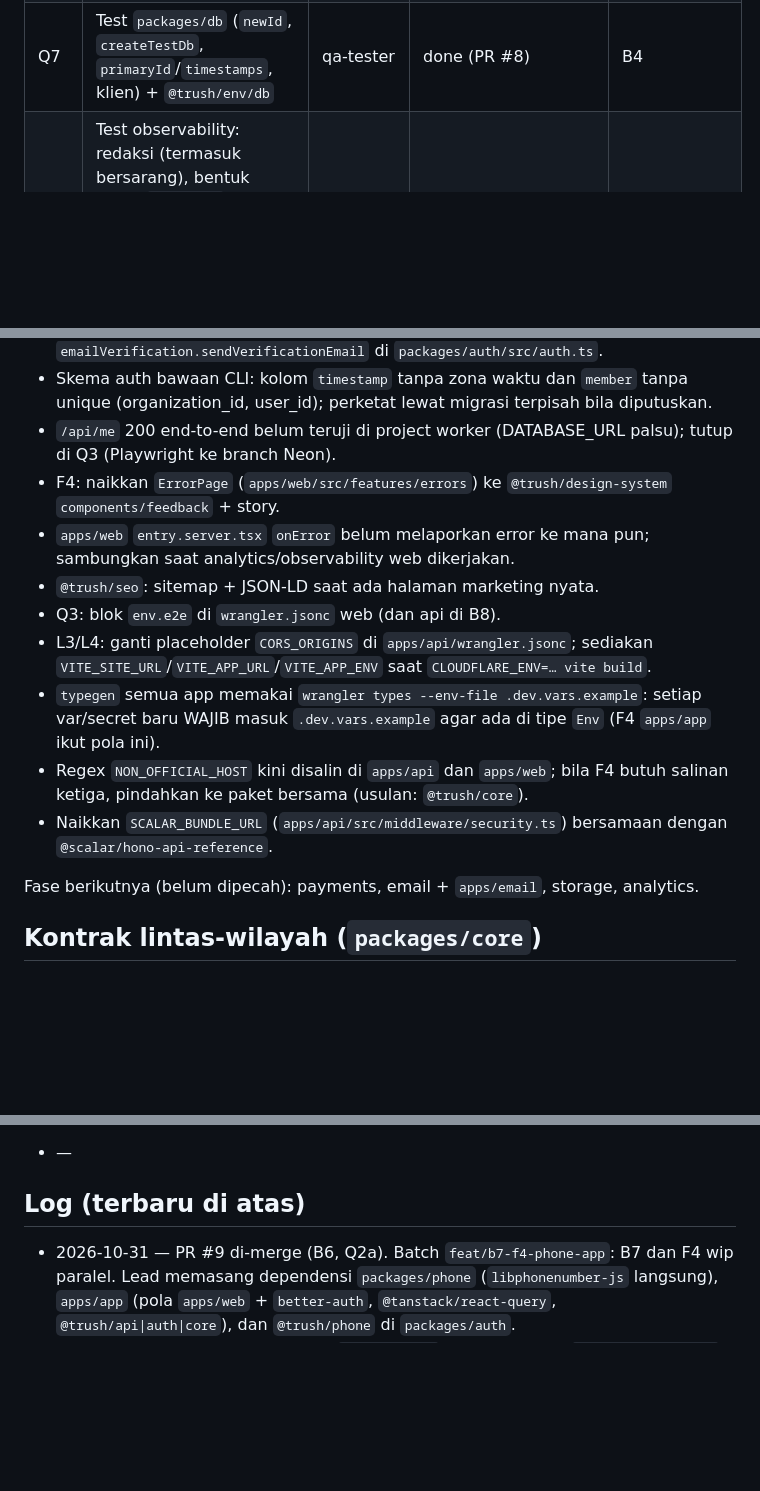
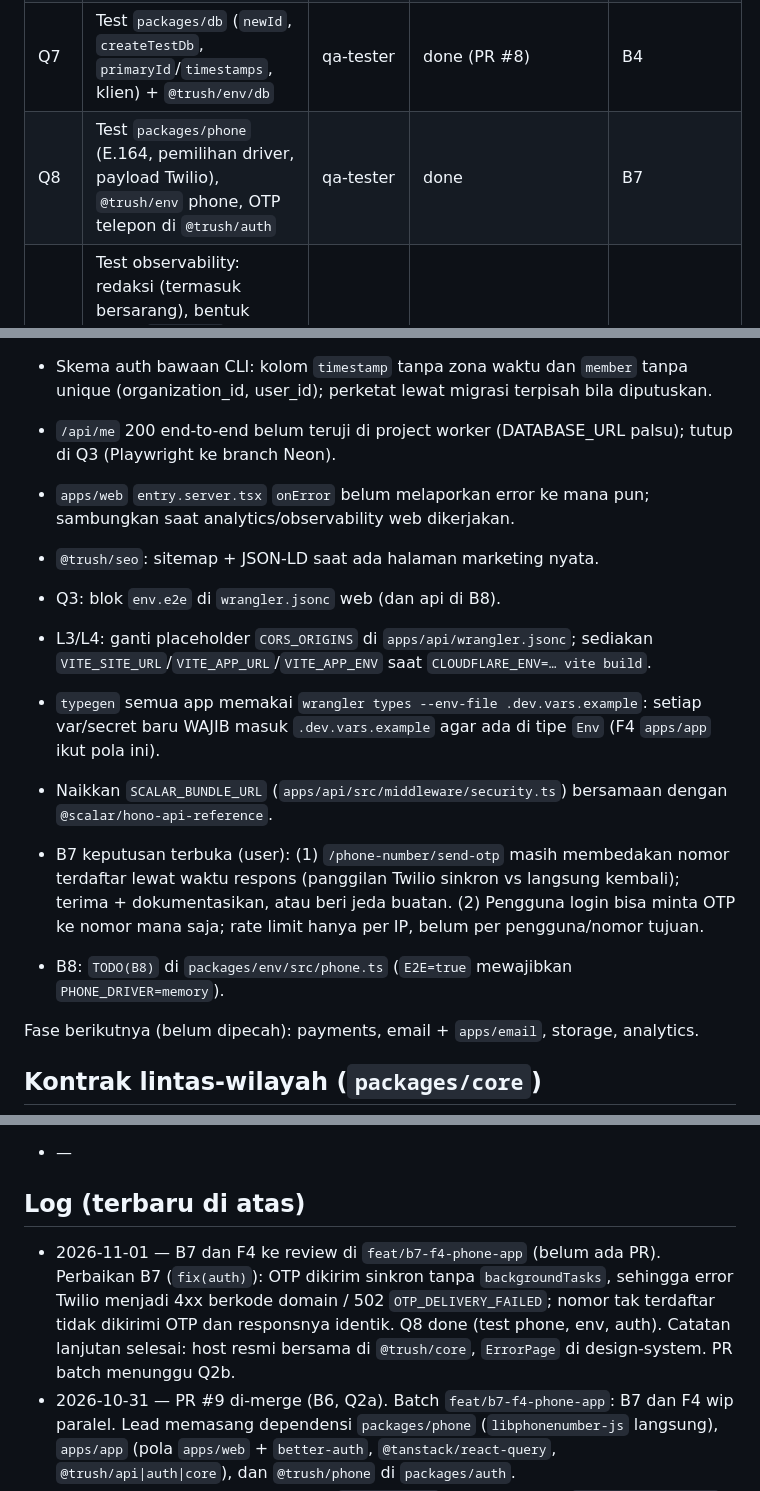
Before and after one commit to rizalzmrni/trush, a Markdown page: STATUS.md, 3 parts joined by grey strips. Rendered like a GitHub page; blank space fills up the shorter version.

```diff
--- a/STATUS.md
+++ b/STATUS.md
@@ -62,6 +62,7 @@ Terakhir diperbarui: 2026-10-31 · oleh lead · fase aktif: Fase 0
 | Q4 | Test design-system: `lib/format` (id-ID, zona waktu) + komponen `feedback/` (role/label, keyboard, state) | qa-tester | done (PR #3) | F1 |
 | Q6 | Test `packages/seo` (meta/canonical/robots) + smoke SSR `apps/web` (render root, error boundary) | qa-tester | done (PR #4) | F3 |
 | Q7 | Test `packages/db` (`newId`, `createTestDb`, `primaryId`/`timestamps`, klien) + `@trush/env/db` | qa-tester | done (PR #8) | B4 |
+| Q8 | Test `packages/phone` (E.164, pemilihan driver, payload Twilio), `@trush/env` phone, OTP telepon di `@trush/auth` | qa-tester | done | B7 |
 | Q5 | Test observability: redaksi (termasuk bersarang), bentuk JSON, `requestId` di setiap log, sink BetterStack gagal tidak melempar, guard level production | qa-tester | done (PR #3) | B3 |
 
 Catatan lanjutan dari batch ini:
@@ -70,14 +71,15 @@ Catatan lanjutan dari batch ini:
 - Saat `@trush/email` siap: `requireEmailVerification: true` + `emailVerification.sendVerificationEmail` di `packages/auth/src/auth.ts`.
 - Skema auth bawaan CLI: kolom `timestamp` tanpa zona waktu dan `member` tanpa unique (organization_id, user_id); perketat lewat migrasi terpisah bila diputuskan.
 - `/api/me` 200 end-to-end belum teruji di project worker (DATABASE_URL palsu); tutup di Q3 (Playwright ke branch Neon).
-- F4: naikkan `ErrorPage` (`apps/web/src/features/errors`) ke `@trush/design-system` `components/feedback` + story.
 - `apps/web` `entry.server.tsx` `onError` belum melaporkan error ke mana pun; sambungkan saat analytics/observability web dikerjakan.
 - `@trush/seo`: sitemap + JSON-LD saat ada halaman marketing nyata.
 - Q3: blok `env.e2e` di `wrangler.jsonc` web (dan api di B8).
 - L3/L4: ganti placeholder `CORS_ORIGINS` di `apps/api/wrangler.jsonc`; sediakan `VITE_SITE_URL`/`VITE_APP_URL`/`VITE_APP_ENV` saat `CLOUDFLARE_ENV=… vite build`.
 - `typegen` semua app memakai `wrangler types --env-file .dev.vars.example`: setiap var/secret baru WAJIB masuk `.dev.vars.example` agar ada di tipe `Env` (F4 `apps/app` ikut pola ini).
-- Regex `NON_OFFICIAL_HOST` kini disalin di `apps/api` dan `apps/web`; bila F4 butuh salinan ketiga, pindahkan ke paket bersama (usulan: `@trush/core`).
 - Naikkan `SCALAR_BUNDLE_URL` (`apps/api/src/middleware/security.ts`) bersamaan dengan `@scalar/hono-api-reference`.
+
+- B7 keputusan terbuka (user): (1) `/phone-number/send-otp` masih membedakan nomor terdaftar lewat waktu respons (panggilan Twilio sinkron vs langsung kembali); terima + dokumentasikan, atau beri jeda buatan. (2) Pengguna login bisa minta OTP ke nomor mana saja; rate limit hanya per IP, belum per pengguna/nomor tujuan.
+- B8: `TODO(B8)` di `packages/env/src/phone.ts` (`E2E=true` mewajibkan `PHONE_DRIVER=memory`).
 
 Fase berikutnya (belum dipecah): payments, email + `apps/email`, storage, analytics.
 
@@ -95,6 +97,7 @@ Fase berikutnya (belum dipecah): payments, email + `apps/email`, storage, analyt
 
 ## Log (terbaru di atas)
 
+- 2026-11-01 — B7 dan F4 ke review di `feat/b7-f4-phone-app` (belum ada PR). Perbaikan B7 (`fix(auth)`): OTP dikirim sinkron tanpa `backgroundTasks`, sehingga error Twilio menjadi 4xx berkode domain / 502 `OTP_DELIVERY_FAILED`; nomor tak terdaftar tidak dikirimi OTP dan responsnya identik. Q8 done (test phone, env, auth). Catatan lanjutan selesai: host resmi bersama di `@trush/core`, `ErrorPage` di design-system. PR batch menunggu Q2b.
 - 2026-10-31 — PR #9 di-merge (B6, Q2a). Batch `feat/b7-f4-phone-app`: B7 dan F4 wip paralel. Lead memasang dependensi `packages/phone` (`libphonenumber-js` langsung), `apps/app` (pola `apps/web` + `better-auth`, `@tanstack/react-query`, `@trush/api|auth|core`), dan `@trush/phone` di `packages/auth`.
 - 2026-10-31 — B6 + Q2a selesai di `feat/b6-auth`. Lead: override `no-inline-comments` untuk `schema/auth.ts` hasil CLI, `@types/node` dev di `apps/api` (hanya `tsconfig.node.json` test db), `docs/auth-plugins.md` (captcha `/sign-in/username`, `openAPI` `disableDefaultReference`). Secret staging/production (`DATABASE_URL`, `BETTER_AUTH_SECRET`, `TURNSTILE_SECRET_KEY`) diisi manusia saat L3/L4.
 - 2026-10-31 — PR #8 di-merge (B4, B4a, Q7). Approval CODEOWNERS terbukti menahan merge walau `required_approving_review_count: 0`. Batch `feat/b6-auth`: B6 wip. Keputusan user: plugin `phoneNumber` masuk B7, `emailOTP` dan `polar` masuk fase email/payments (masing-masing migrasi auth tambahan); `requireEmailVerification: false` sampai `@trush/email` siap (wajib diaktifkan saat itu).
```
Also changed, not shown: other parts of STATUS.md (+12 -12 lines).
